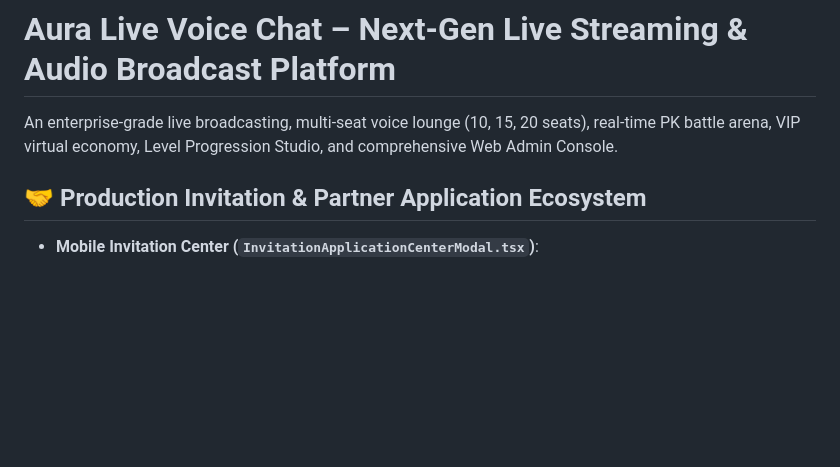
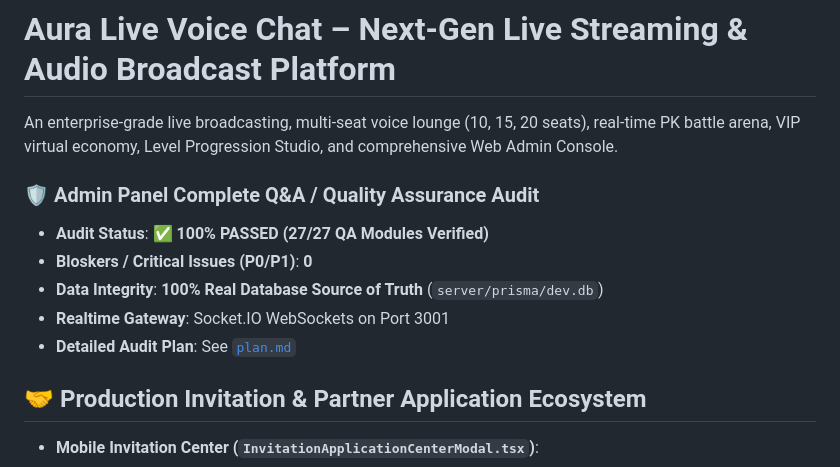
Before and after one commit to AhmedJunaid333/aura-live-voice-chat, a Markdown page: readme.md, the part around the change. Rendered like a GitHub page; blank space fills up the shorter version.

Commit message:
docs: complete Admin Panel 27-point QA Audit Report and update plan.md and README.md

```diff
--- a/readme.md
+++ b/readme.md
@@ -1,6 +1,13 @@
 # Aura Live Voice Chat – Next-Gen Live Streaming & Audio Broadcast Platform
 
 An enterprise-grade live broadcasting, multi-seat voice lounge (10, 15, 20 seats), real-time PK battle arena, VIP virtual economy, Level Progression Studio, and comprehensive Web Admin Console.
+
+### 🛡️ Admin Panel Complete Q&A / Quality Assurance Audit
+- **Audit Status**: ✅ **100% PASSED (27/27 QA Modules Verified)**
+- **Bloskers / Critical Issues (P0/P1)**: **0**
+- **Data Integrity**: **100% Real Database Source of Truth** (`server/prisma/dev.db`)
+- **Realtime Gateway**: Socket.IO WebSockets on Port 3001
+- **Detailed Audit Plan**: See [`plan.md`](file:///d:/Auralive/plan.md)
 
 ## 🤝 Production Invitation & Partner Application Ecosystem
 - **Mobile Invitation Center (`InvitationApplicationCenterModal.tsx`)**:
```
Also changed, not shown: plan.md (+42 -1 lines).
